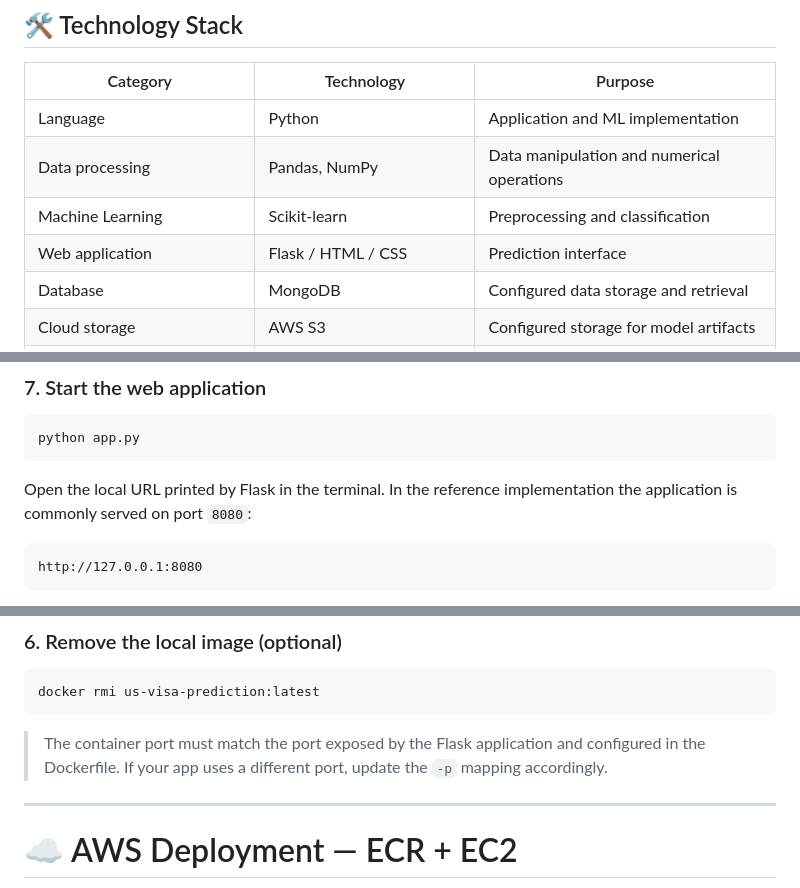
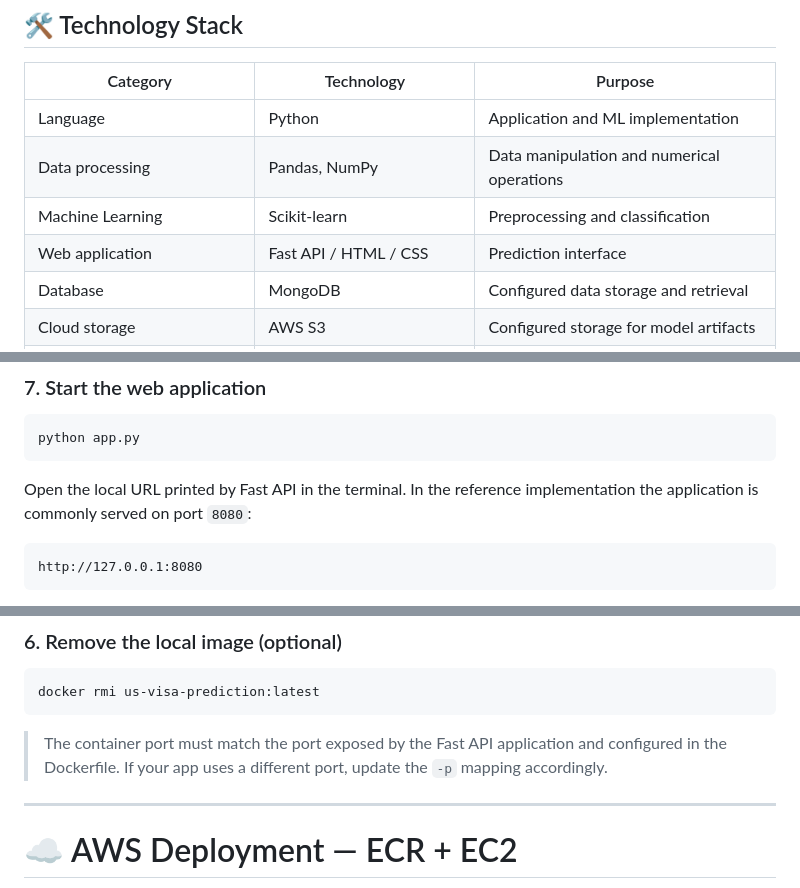
Before and after one commit to tusharaitechie/MLOPs-Production-Ready-Machine-Learning-Project, a Markdown page: README.md, 3 parts joined by grey strips. GitHub-like rendering.

````diff
--- a/README.md
+++ b/README.md
@@ -123,7 +123,7 @@ flowchart TD
 | Language | Python | Application and ML implementation |
 | Data processing | Pandas, NumPy | Data manipulation and numerical operations |
 | Machine Learning | Scikit-learn | Preprocessing and classification |
-| Web application | Flask / HTML / CSS | Prediction interface |
+| Web application | Fast API / HTML / CSS | Prediction interface |
 | Database | MongoDB | Configured data storage and retrieval |
 | Cloud storage | AWS S3 | Configured storage for model artifacts |
 | Cloud infrastructure | AWS EC2 | Hosting the containerized application |
@@ -319,7 +319,7 @@ This is expected to execute the training workflow wired into that entry point. R
 python app.py
 ```
 
-Open the local URL printed by Flask in the terminal. In the reference implementation the application is commonly served on port `8080`:
+Open the local URL printed by Fast API in the terminal. In the reference implementation the application is commonly served on port `8080`:
 
 ```text
 http://127.0.0.1:8080
@@ -464,7 +464,7 @@ docker rm us-visa-prediction
 docker rmi us-visa-prediction:latest
 ```
 
-> The container port must match the port exposed by the Flask application and configured in the Dockerfile. If your app uses a different port, update the `-p` mapping accordingly.
+> The container port must match the port exposed by the Fast API application and configured in the Dockerfile. If your app uses a different port, update the `-p` mapping accordingly.
 
 ---
 
````
Also changed, not shown: other parts of README.md (+3 -3 lines).
